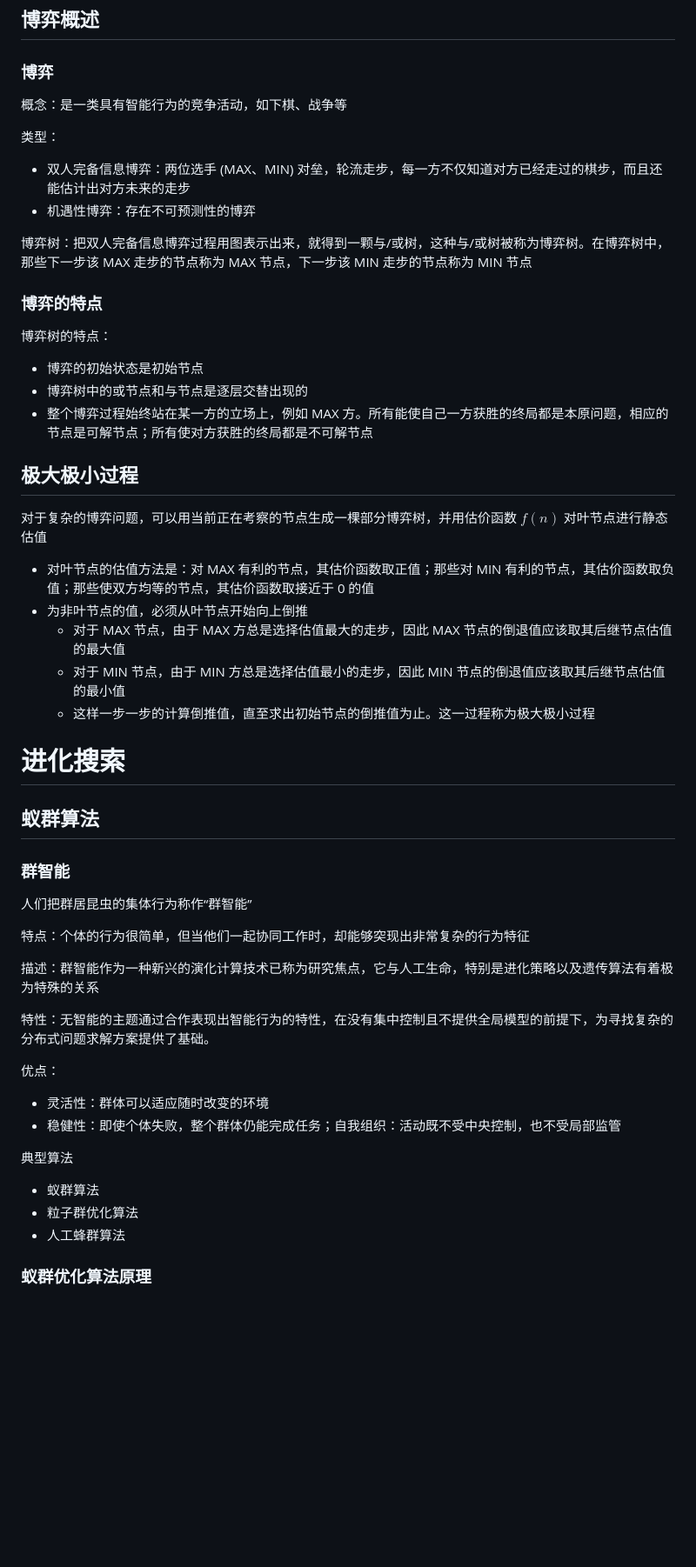
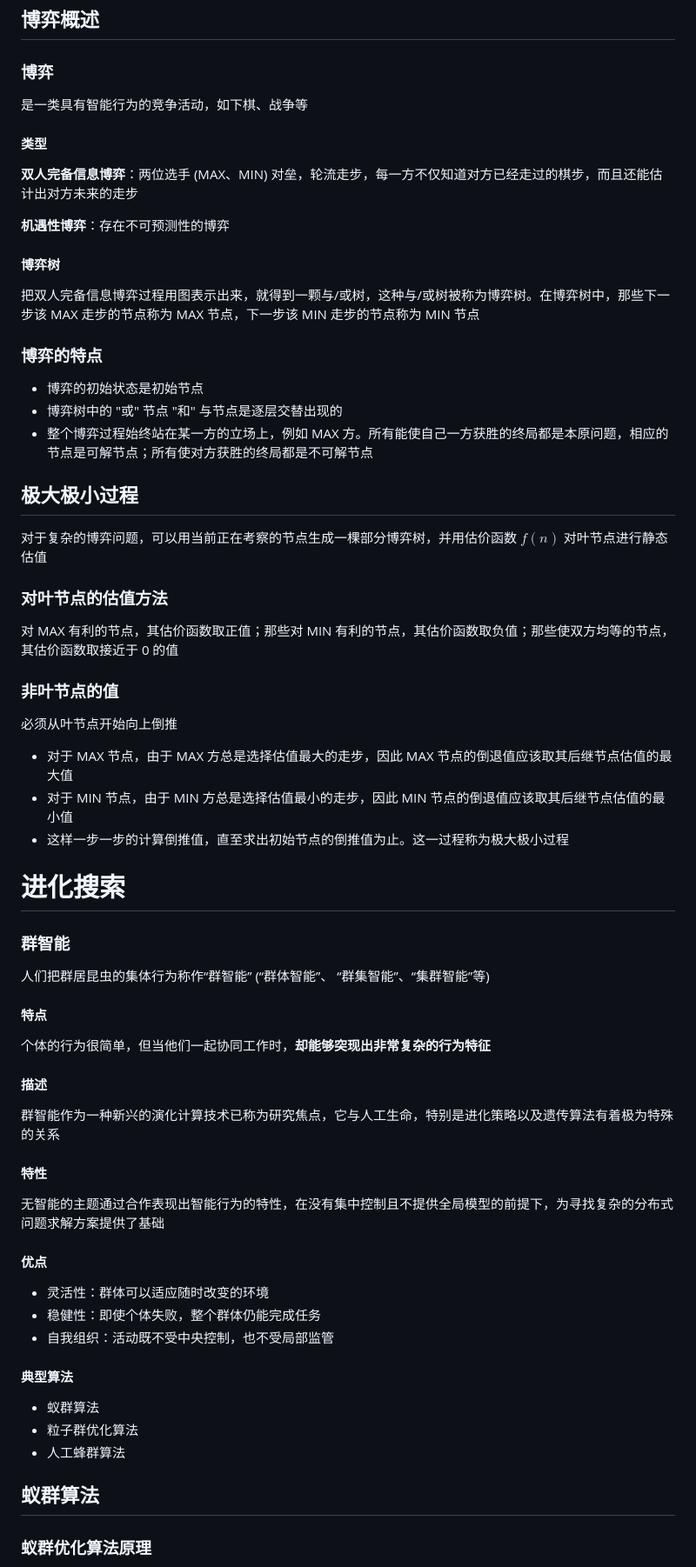
Before and after one commit to chai-mi/note, a Markdown page: 人工智能基础与应用/4. 智能搜索技术.md, the part around the change printed below. Shown: that part at 87% size. Drawn GitHub-style; blank space fills up the shorter version.

```diff
--- a/人工智能基础与应用/4. 智能搜索技术.md
+++ b/人工智能基础与应用/4. 智能搜索技术.md
@@ -238,57 +285,70 @@ $$
 
 ### 博弈
 
-概念：是一类具有智能行为的竞争活动，如下棋、战争等
+是一类具有智能行为的竞争活动，如下棋、战争等
 
-类型：
+#### 类型
 
-- 双人完备信息博弈：两位选手 (MAX、MIN) 对垒，轮流走步，每一方不仅知道对方已经走过的棋步，而且还能估计出对方未来的走步
-- 机遇性博弈：存在不可预测性的博弈
+**双人完备信息博弈**：两位选手 (MAX、MIN) 对垒，轮流走步，每一方不仅知道对方已经走过的棋步，而且还能估计出对方未来的走步
 
-博弈树：把双人完备信息博弈过程用图表示出来，就得到一颗与/或树，这种与/或树被称为博弈树。在博弈树中，那些下一步该 MAX 走步的节点称为 MAX 节点，下一步该 MIN 走步的节点称为 MIN 节点
+**机遇性博弈**：存在不可预测性的博弈
+
+#### 博弈树
+
+把双人完备信息博弈过程用图表示出来，就得到一颗与/或树，这种与/或树被称为博弈树。在博弈树中，那些下一步该 MAX 走步的节点称为 MAX 节点，下一步该 MIN 走步的节点称为 MIN 节点
 
 ### 博弈的特点
 
-博弈树的特点：
-
 - 博弈的初始状态是初始节点
-- 博弈树中的或节点和与节点是逐层交替出现的
+- 博弈树中的 "或" 节点 "和" 与节点是逐层交替出现的
 - 整个博弈过程始终站在某一方的立场上，例如 MAX 方。所有能使自己一方获胜的终局都是本原问题，相应的节点是可解节点；所有使对方获胜的终局都是不可解节点
 
 ## 极大极小过程
 
 对于复杂的博弈问题，可以用当前正在考察的节点生成一棵部分博弈树，并用估价函数 $f(n)$ 对叶节点进行静态估值
 
-- 对叶节点的估值方法是：对 MAX 有利的节点，其估价函数取正值；那些对 MIN 有利的节点，其估价函数取负值；那些使双方均等的节点，其估价函数取接近于 0 的值
-- 为非叶节点的值，必须从叶节点开始向上倒推
-  - 对于 MAX 节点，由于 MAX 方总是选择估值最大的走步，因此 MAX 节点的倒退值应该取其后继节点估值的最大值
-  - 对于 MIN 节点，由于 MIN 方总是选择估值最小的走步，因此 MIN 节点的倒退值应该取其后继节点估值的最小值
-  - 这样一步一步的计算倒推值，直至求出初始节点的倒推值为止。这一过程称为极大极小过程
+### 对叶节点的估值方法
+
+对 MAX 有利的节点，其估价函数取正值；那些对 MIN 有利的节点，其估价函数取负值；那些使双方均等的节点，其估价函数取接近于 0 的值
+
+### 非叶节点的值
+
+必须从叶节点开始向上倒推
+- 对于 MAX 节点，由于 MAX 方总是选择估值最大的走步，因此 MAX 节点的倒退值应该取其后继节点估值的最大值
+- 对于 MIN 节点，由于 MIN 方总是选择估值最小的走步，因此 MIN 节点的倒退值应该取其后继节点估值的最小值
+- 这样一步一步的计算倒推值，直至求出初始节点的倒推值为止。这一过程称为极大极小过程
 
 # 进化搜索
 
-## 蚁群算法
-
 ### 群智能
 
-人们把群居昆虫的集体行为称作“群智能”
+人们把群居昆虫的集体行为称作“群智能” (“群体智能”、 “群集智能”、“集群智能”等)
 
-特点：个体的行为很简单，但当他们一起协同工作时，却能够突现出非常复杂的行为特征
+#### 特点
 
-描述：群智能作为一种新兴的演化计算技术已称为研究焦点，它与人工生命，特别是进化策略以及遗传算法有着极为特殊的关系
+个体的行为很简单，但当他们一起协同工作时，**却能够突现出非常复杂的行为特征**
 
-特性：无智能的主题通过合作表现出智能行为的特性，在没有集中控制且不提供全局模型的前提下，为寻找复杂的分布式问题求解方案提供了基础。
+#### 描述
 
-优点：
+群智能作为一种新兴的演化计算技术已称为研究焦点，它与人工生命，特别是进化策略以及遗传算法有着极为特殊的关系
+
+#### 特性
+
+无智能的主题通过合作表现出智能行为的特性，在没有集中控制且不提供全局模型的前提下，为寻找复杂的分布式问题求解方案提供了基础
+
+#### 优点
 
 - 灵活性：群体可以适应随时改变的环境
-- 稳健性：即使个体失败，整个群体仍能完成任务；自我组织：活动既不受中央控制，也不受局部监管
+- 稳健性：即使个体失败，整个群体仍能完成任务
+- 自我组织：活动既不受中央控制，也不受局部监管
 
-典型算法
+#### 典型算法
 
 - 蚁群算法
 - 粒子群优化算法
 - 人工蜂群算法
+
+## 蚁群算法
 
 ### 蚁群优化算法原理
 
```
Also changed, not shown: other parts of 人工智能基础与应用/4. 智能搜索技术.md (+117 -53 lines), 人工智能基础与应用/image/与或树图示.png (added), 人工智能基础与应用/image/蚁群算法流程图.png (added).
